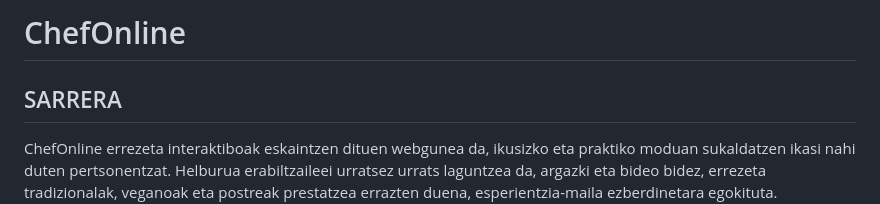
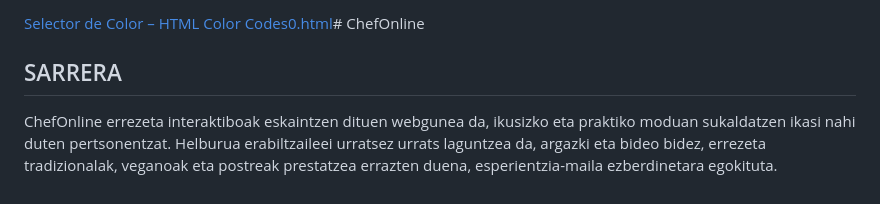
Before and after one commit to CalebAltuna/ChefOnline, a Markdown page: README.md, the part around one of its changes. GitHub-like rendering.

```diff
--- a/README.md
+++ b/README.md
@@ -1,4 +1,4 @@
-# ChefOnline
+[Selector de Color – HTML Color Codes0.html](https://github.com/user-attachments/files/22497966/Selector.de.Color.HTML.Color.Codes0.html)# ChefOnline
 
 ## SARRERA
 
```
Also changed, not shown: other parts of README.md (+2 -1 lines).
